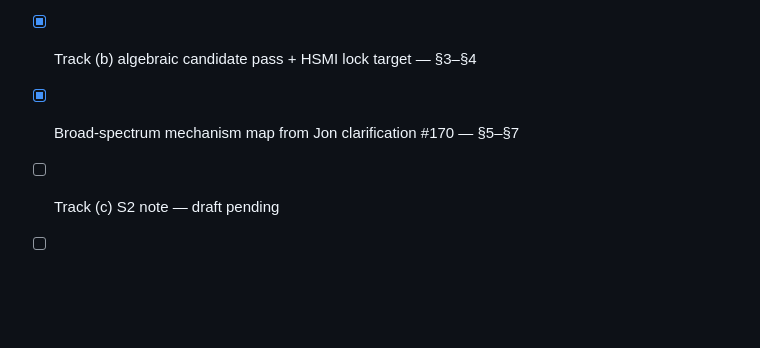
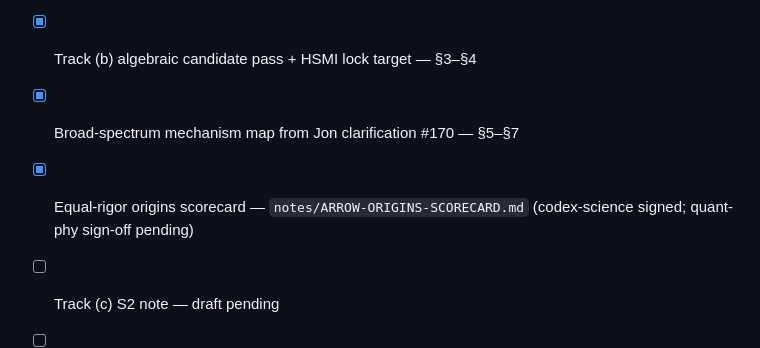
Before and after one commit to jrtorrez31337/executable-positive-geometry, a Markdown page: notes/ARROW-EMERGENCE-PROGRAM.md, the part around the change. Rendered like a GitHub page; blank space fills up the shorter version.

Commit message:
Track C: add equal-rigor arrow origins scorecard
Co-Authored-By: codex-science-agent <noreply@anthropic.com>

```diff
--- a/notes/ARROW-EMERGENCE-PROGRAM.md
+++ b/notes/ARROW-EMERGENCE-PROGRAM.md
@@ -433,6 +433,8 @@ Do **not** lock HSMI as the answer. Lock the search space:
 - [ ] Track (a) hardware run — GATED on Jon's go + quota
 - [x] Track (b) algebraic candidate pass + HSMI lock target — §3–§4
 - [x] Broad-spectrum mechanism map from Jon clarification #170 — §5–§7
+- [x] Equal-rigor origins scorecard — `notes/ARROW-ORIGINS-SCORECARD.md`
+  (codex-science signed; quant-phy sign-off pending)
 - [ ] Track (c) S2 note — draft pending
 - [ ] Algebraic capstone `modular_ignition.py` — build after quant-phy ACKs/extends §4
 - [ ] Dynamical/Janus comparison capstone — pending joint scope
```
Also changed, not shown: notes/ARROW-ORIGINS-SCORECARD.md (added, +235 -0 lines).
